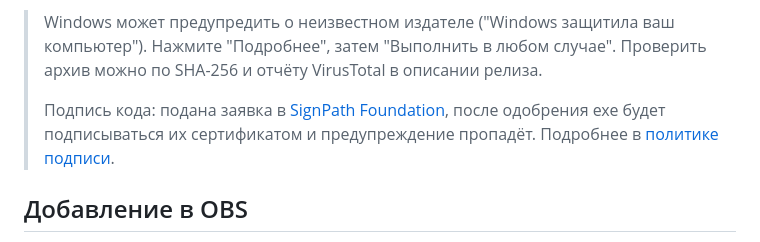
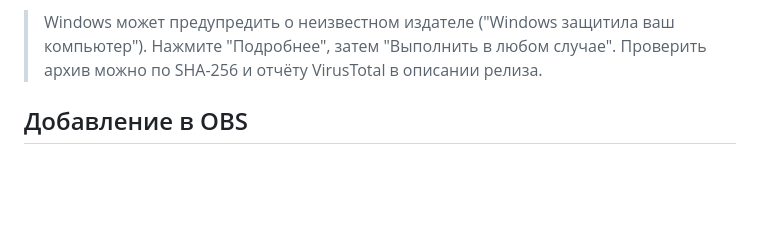
Before and after one commit to vvallikk/SwearCounter, a Markdown page: README.md, the part around the change. Rendered like a GitHub page; blank space fills up the shorter version.

Commit message:
Docs: SignPath signing is planned, not applied for yet

```diff
--- a/README.md
+++ b/README.md
@@ -135,10 +135,6 @@
 > Windows может предупредить о неизвестном издателе ("Windows защитила ваш компьютер").
 > Нажмите "Подробнее", затем "Выполнить в любом случае".
 > Проверить архив можно по SHA-256 и отчёту VirusTotal в описании релиза.
->
-> Подпись кода: подана заявка в [SignPath Foundation](https://signpath.org/), после одобрения
-> exe будет подписываться их сертификатом и предупреждение пропадёт. Подробнее в
-> [политике подписи](docs/CODE_SIGNING.md).
 
 ## Добавление в OBS
 
```
Also changed, not shown: docs/CODE_SIGNING.md (+7 -7 lines).
